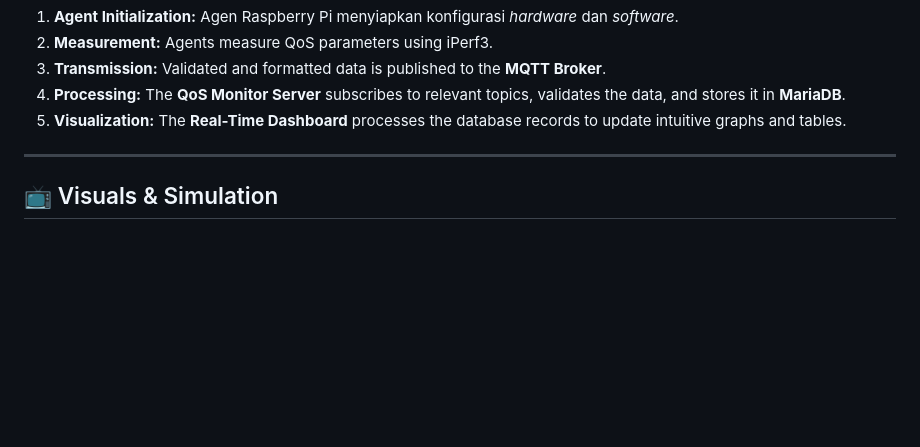
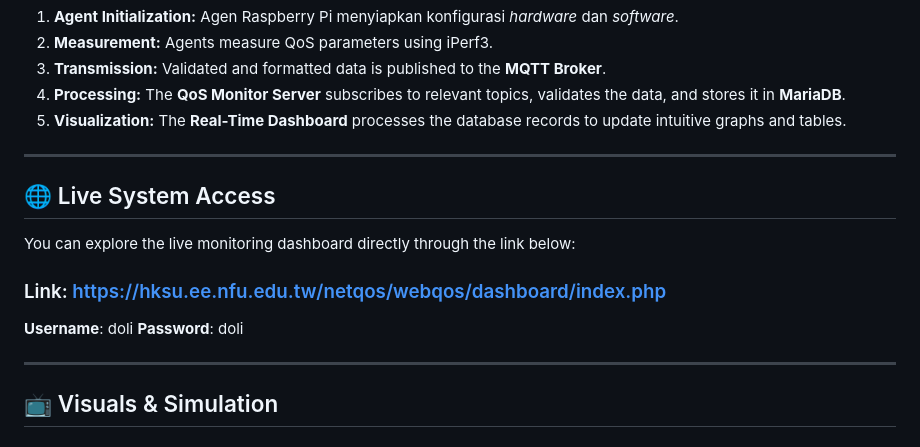
Before and after one commit to achmaddoli/A-Network-Quality-of-Service-Monitor-System-on-IP-Networks, a Markdown page: README.md, the part around the change. Drawn GitHub-style; blank space fills up the shorter version.

```diff
--- a/README.md
+++ b/README.md
@@ -114,6 +114,14 @@ The methodology and results of this project were peer-reviewed and documented:
 
 ---
 
+## 🌐 Live System Access
+You can explore the live monitoring dashboard directly through the link below:
+### Link: https://hksu.ee.nfu.edu.tw/netqos/webqos/dashboard/index.php
+**Username**: doli
+**Password**: doli
+
+---
+
 ## 📺 Visuals & Simulation
 
 ### 💻 Dashboard Interface
```
